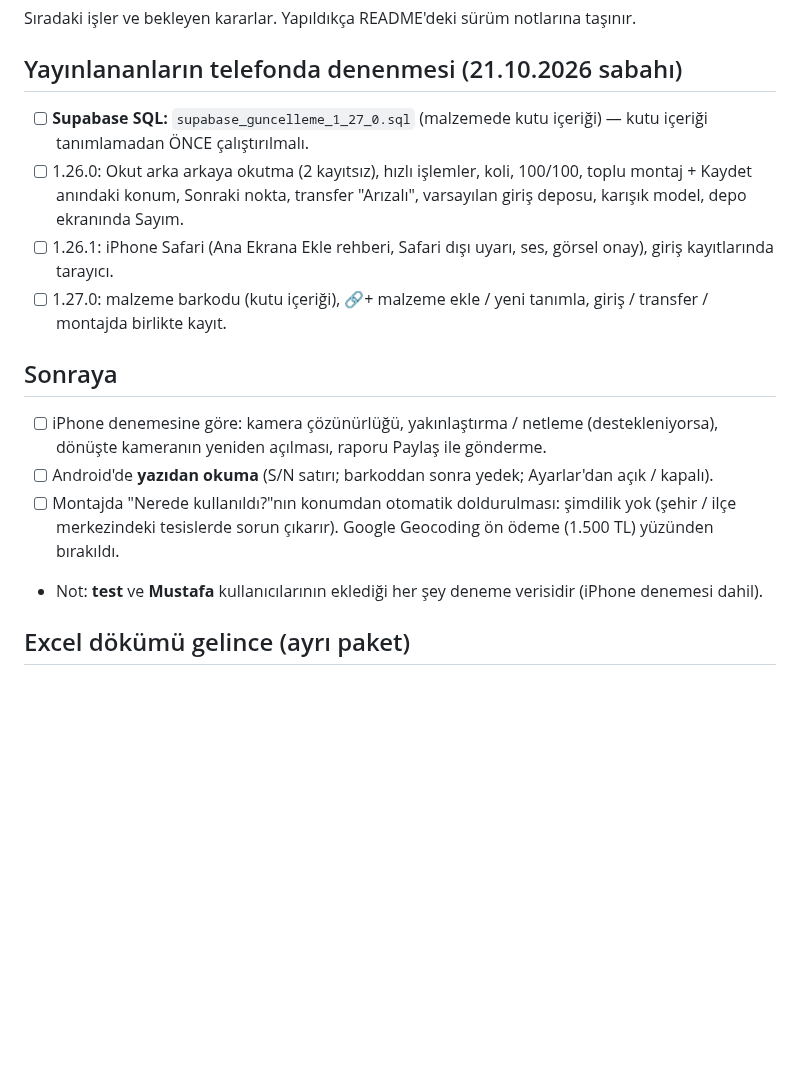
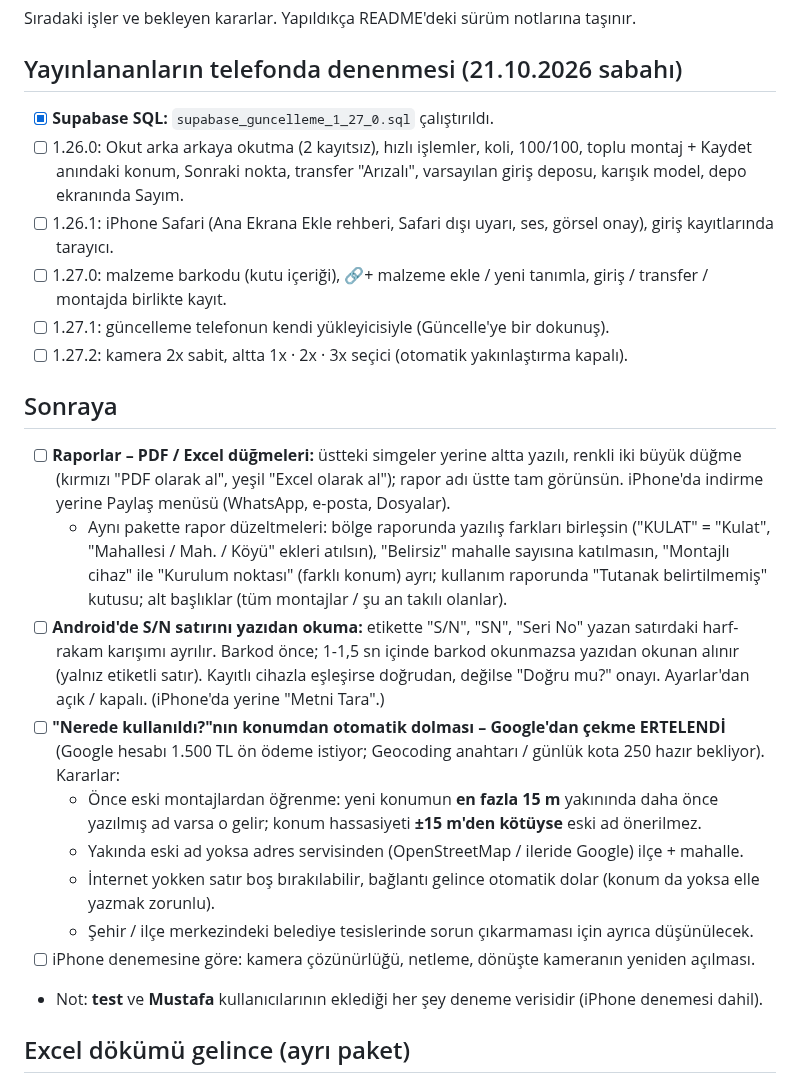
Before and after one commit to Seyfettin7910/DEPO-APP, a Markdown page: YAPILACAKLAR.md, the part around the change. Rendered like a GitHub page; blank space fills up the shorter version.

Commit message:
Yapılacaklar: rapor PDF/Excel, S/N yazıdan okuma, konumdan yer adı (Google ertelendi, ±15 m) [skip ci]
Co-Authored-By: Claude Opus 5.5 <noreply@anthropic.com>
Claude-Session: https://claude.ai/code/session_013wwrZpJ26x4AyMRRvWJ3zn

```diff
--- a/YAPILACAKLAR.md
+++ b/YAPILACAKLAR.md
@@ -3,15 +3,23 @@
 Sıradaki işler ve bekleyen kararlar. Yapıldıkça README'deki sürüm notlarına taşınır.
 
 ## Yayınlananların telefonda denenmesi (21.10.2026 sabahı)
-- [ ] **Supabase SQL:** `supabase_guncelleme_1_27_0.sql` (malzemede kutu içeriği) — kutu içeriği tanımlamadan ÖNCE çalıştırılmalı.
+- [x] **Supabase SQL:** `supabase_guncelleme_1_27_0.sql` çalıştırıldı.
 - [ ] 1.26.0: Okut arka arkaya okutma (2 kayıtsız), hızlı işlemler, koli, 100/100, toplu montaj + Kaydet anındaki konum, Sonraki nokta, transfer "Arızalı", varsayılan giriş deposu, karışık model, depo ekranında Sayım.
 - [ ] 1.26.1: iPhone Safari (Ana Ekrana Ekle rehberi, Safari dışı uyarı, ses, görsel onay), giriş kayıtlarında tarayıcı.
 - [ ] 1.27.0: malzeme barkodu (kutu içeriği), 🔗+ malzeme ekle / yeni tanımla, giriş / transfer / montajda birlikte kayıt.
+- [ ] 1.27.1: güncelleme telefonun kendi yükleyicisiyle (Güncelle'ye bir dokunuş).
+- [ ] 1.27.2: kamera 2x sabit, altta 1x · 2x · 3x seçici (otomatik yakınlaştırma kapalı).
 
 ## Sonraya
-- [ ] iPhone denemesine göre: kamera çözünürlüğü, yakınlaştırma / netleme (destekleniyorsa), dönüşte kameranın yeniden açılması, raporu Paylaş ile gönderme.
-- [ ] Android'de **yazıdan okuma** (S/N satırı; barkoddan sonra yedek; Ayarlar'dan açık / kapalı).
-- [ ] Montajda "Nerede kullanıldı?"nın konumdan otomatik doldurulması: şimdilik yok (şehir / ilçe merkezindeki tesislerde sorun çıkarır). Google Geocoding ön ödeme (1.500 TL) yüzünden bırakıldı.
+- [ ] **Raporlar – PDF / Excel düğmeleri:** üstteki simgeler yerine altta yazılı, renkli iki büyük düğme (kırmızı "PDF olarak al", yeşil "Excel olarak al"); rapor adı üstte tam görünsün. iPhone'da indirme yerine Paylaş menüsü (WhatsApp, e-posta, Dosyalar).
+  - Aynı pakette rapor düzeltmeleri: bölge raporunda yazılış farkları birleşsin ("KULAT" = "Kulat", "Mahallesi / Mah. / Köyü" ekleri atılsın), "Belirsiz" mahalle sayısına katılmasın, "Montajlı cihaz" ile "Kurulum noktası" (farklı konum) ayrı; kullanım raporunda "Tutanak belirtilmemiş" kutusu; alt başlıklar (tüm montajlar / şu an takılı olanlar).
+- [ ] **Android'de S/N satırını yazıdan okuma:** etikette "S/N", "SN", "Seri No" yazan satırdaki harf-rakam karışımı ayrılır. Barkod önce; 1-1,5 sn içinde barkod okunmazsa yazıdan okunan alınır (yalnız etiketli satır). Kayıtlı cihazla eşleşirse doğrudan, değilse "Doğru mu?" onayı. Ayarlar'dan açık / kapalı. (iPhone'da yerine "Metni Tara".)
+- [ ] **"Nerede kullanıldı?"nın konumdan otomatik dolması – Google'dan çekme ERTELENDİ** (Google hesabı 1.500 TL ön ödeme istiyor; Geocoding anahtarı / günlük kota 250 hazır bekliyor). Kararlar:
+  - Önce eski montajlardan öğrenme: yeni konumun **en fazla 15 m** yakınında daha önce yazılmış ad varsa o gelir; konum hassasiyeti **±15 m'den kötüyse** eski ad önerilmez.
+  - Yakında eski ad yoksa adres servisinden (OpenStreetMap / ileride Google) ilçe + mahalle.
+  - İnternet yokken satır boş bırakılabilir, bağlantı gelince otomatik dolar (konum da yoksa elle yazmak zorunlu).
+  - Şehir / ilçe merkezindeki belediye tesislerinde sorun çıkarmaması için ayrıca düşünülecek.
+- [ ] iPhone denemesine göre: kamera çözünürlüğü, netleme, dönüşte kameranın yeniden açılması.
 - Not: **test** ve **Mustafa** kullanıcılarının eklediği her şey deneme verisidir (iPhone denemesi dahil).
 
 ## Excel dökümü gelince (ayrı paket)
```
